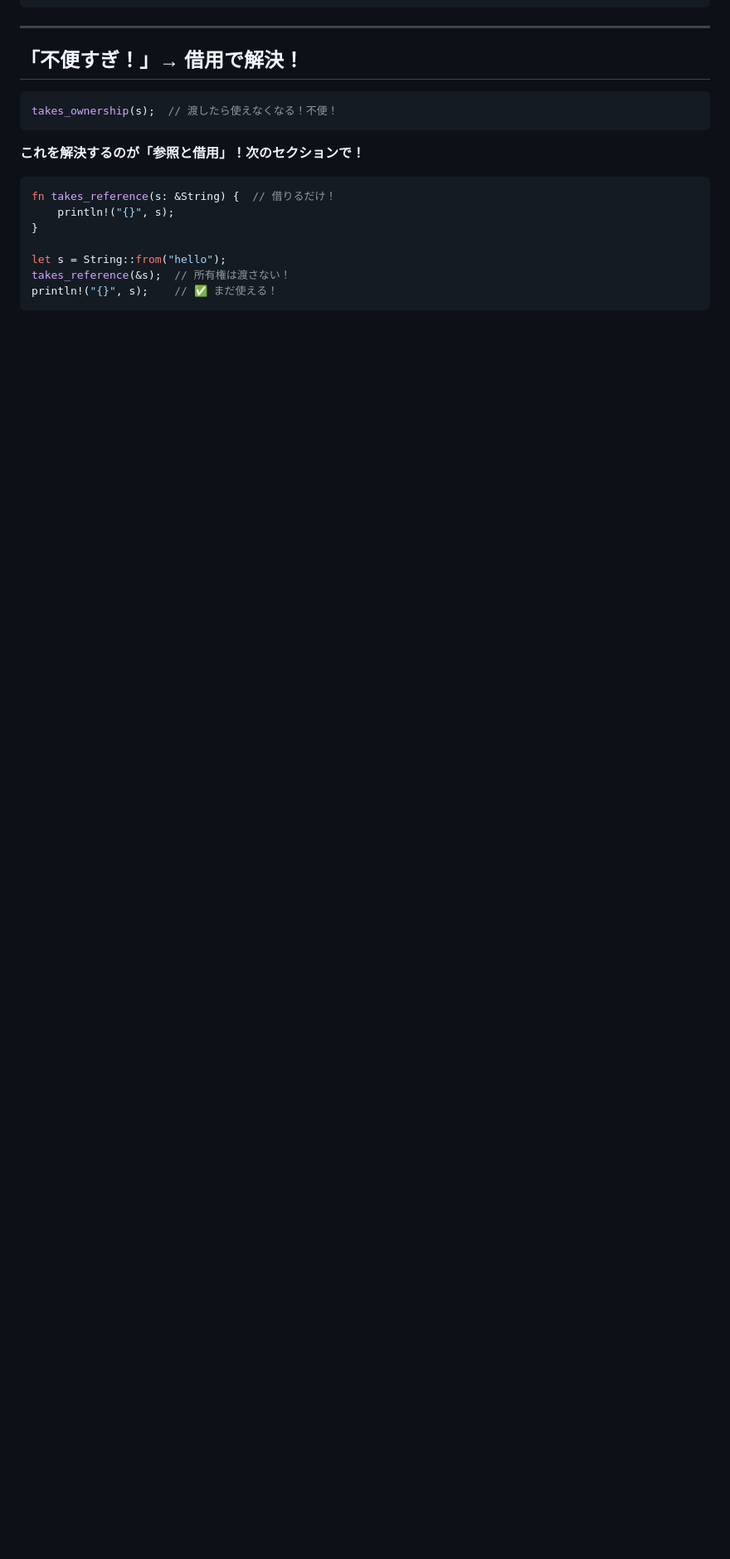
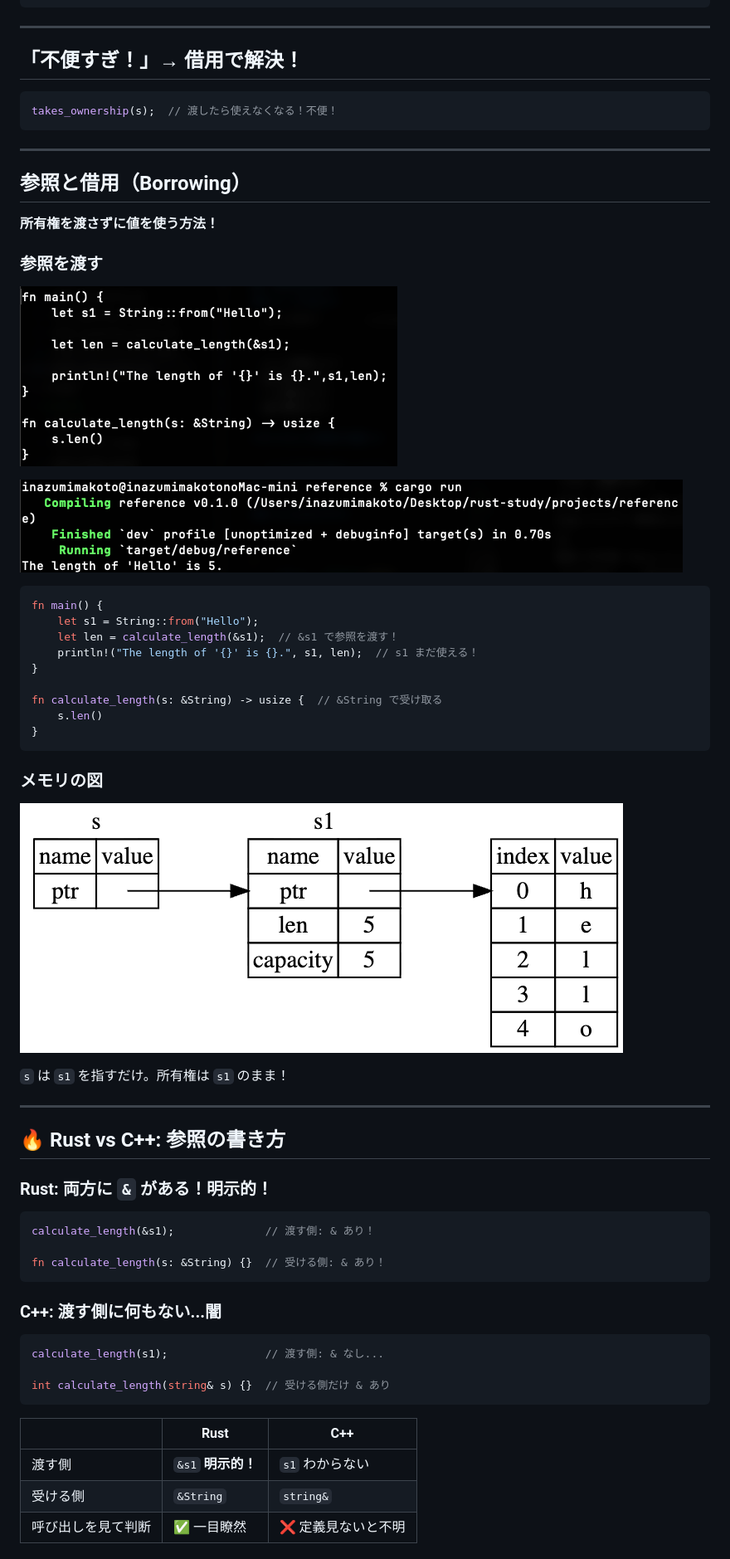
Before and after one commit to Inazumimakoto/rust-study, a Markdown page: devlog/ch04_ownership.md, the part around one of its changes. Shown at 83% size. GitHub-like rendering; pictures changed too: images/ch04_borrow_code.png (added), images/ch04_borrow_diagram.png (added), images/ch04_borrow_result.png (added); blank space fills up the shorter version.

Commit message:
📝 Ch4: 参照と借用追加（Rust vs C++の明示性比較）

````diff
--- a/devlog/ch04_ownership.md
+++ b/devlog/ch04_ownership.md
@@ -300,14 +300,59 @@ main             makes_copy
 takes_ownership(s);  // 渡したら使えなくなる！不便！
 ```
 
-**これを解決するのが「参照と借用」！次のセクションで！**
+---
+
+## 参照と借用（Borrowing）
+
+**所有権を渡さずに値を使う方法！**
+
+### 参照を渡す
+
+![参照のコード](../images/ch04_borrow_code.png)
+
+![実行結果](../images/ch04_borrow_result.png)
 
 ```rust
-fn takes_reference(s: &String) {  // 借りるだけ！
-    println!("{}", s);
+fn main() {
+    let s1 = String::from("Hello");
+    let len = calculate_length(&s1);  // &s1 で参照を渡す！
+    println!("The length of '{}' is {}.", s1, len);  // s1 まだ使える！
 }
 
-let s = String::from("hello");
-takes_reference(&s);  // 所有権は渡さない！
-println!("{}", s);    // ✅ まだ使える！
+fn calculate_length(s: &String) -> usize {  // &String で受け取る
+    s.len()
+}
 ```
+
+### メモリの図
+
+![参照のメモリ構造](../images/ch04_borrow_diagram.png)
+
+`s` は `s1` を指すだけ。所有権は `s1` のまま！
+
+---
+
+## 🔥 Rust vs C++: 参照の書き方
+
+### Rust: 両方に `&` がある！明示的！
+
+```rust
+calculate_length(&s1);              // 渡す側: & あり！
+
+fn calculate_length(s: &String) {}  // 受ける側: & あり！
+```
+
+### C++: 渡す側に何もない...闇
+
+```cpp
+calculate_length(s1);               // 渡す側: & なし...
+
+int calculate_length(string& s) {}  // 受ける側だけ & あり
+```
+
+| | Rust | C++ |
+|---|------|-----|
+| 渡す側 | `&s1` **明示的！** | `s1` わからない |
+| 受ける側 | `&String` | `string&` |
+| 呼び出しを見て判断 | ✅ 一目瞭然 | ❌ 定義見ないと不明 |
+
````
Also changed, not shown: other parts of devlog/ch04_ownership.md (+22 -1 lines), 3 other files.
